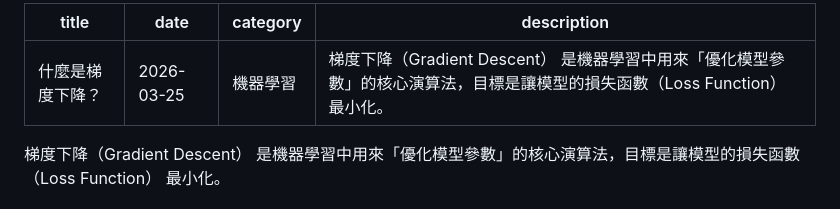
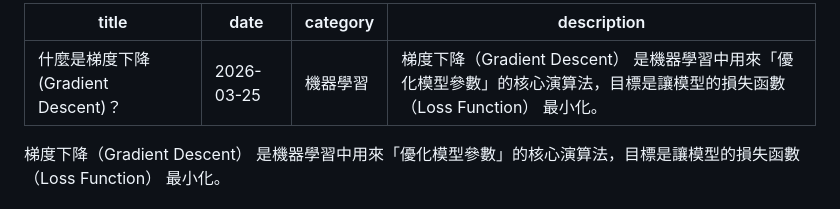
Before and after one commit to thatjakewang/Simple-Markdown-Blog, a Markdown page: posts/gradient-descent.md, the part around the change. GitHub-like rendering.

```diff
--- a/posts/gradient-descent.md
+++ b/posts/gradient-descent.md
@@ -1,5 +1,5 @@
 ---
-title: 什麼是梯度下降？
+title: 什麼是梯度下降(Gradient Descent)？
 date: 2026-03-25
 category: 機器學習
 description: "梯度下降（Gradient Descent） 是機器學習中用來「優化模型參數」的核心演算法，目標是讓模型的損失函數（Loss Function） 最小化。"
```
Also changed, not shown: posts/softmax-regression.md (added, +92 -0 lines), static/images/logits-score-and-softmax-probability.png (added), static/images/softmax-formula.png (added).
